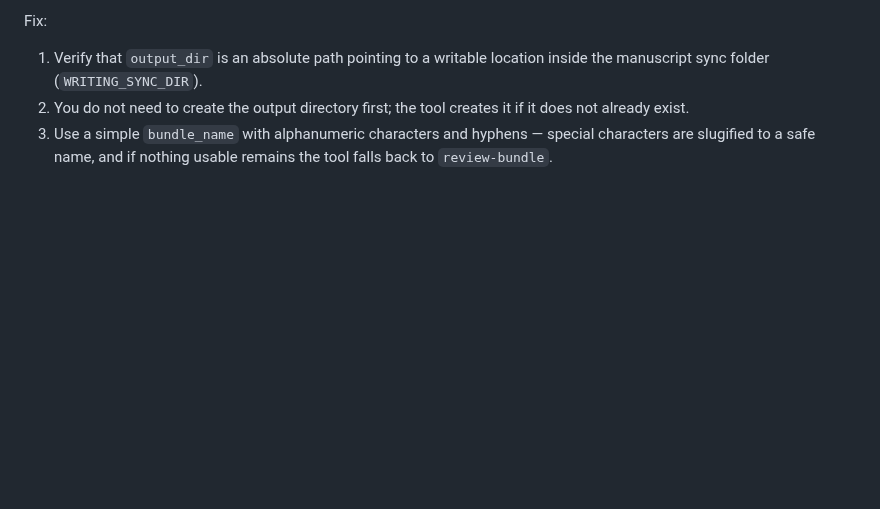
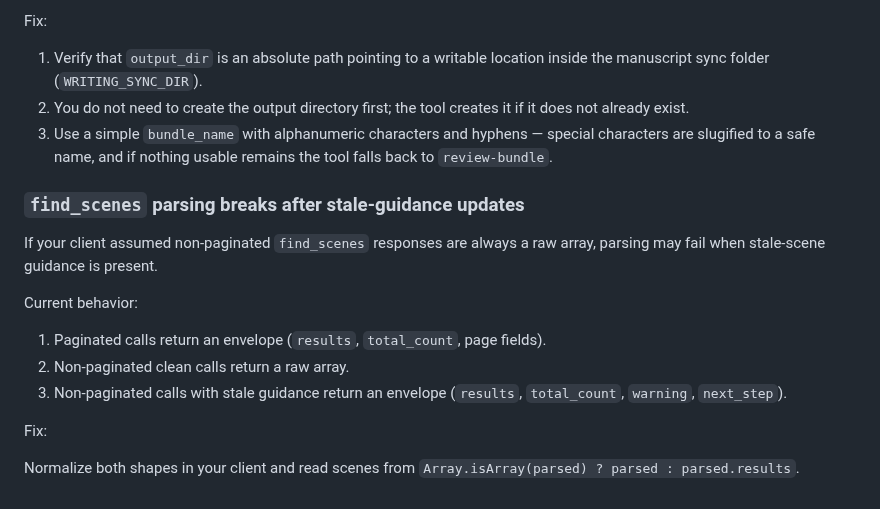
Before and after one commit to hannasdev/mcp-writing, a Markdown page: docs/development.md, the part around the change. Drawn GitHub-style; blank space fills up the shorter version.

```diff
--- a/docs/development.md
+++ b/docs/development.md
@@ -228,3 +228,17 @@ Fix:
 1. Verify that `output_dir` is an absolute path pointing to a writable location inside the manuscript sync folder (`WRITING_SYNC_DIR`).
 2. You do not need to create the output directory first; the tool creates it if it does not already exist.
 3. Use a simple `bundle_name` with alphanumeric characters and hyphens — special characters are slugified to a safe name, and if nothing usable remains the tool falls back to `review-bundle`.
+
+### `find_scenes` parsing breaks after stale-guidance updates
+
+If your client assumed non-paginated `find_scenes` responses are always a raw array, parsing may fail when stale-scene guidance is present.
+
+Current behavior:
+
+1. Paginated calls return an envelope (`results`, `total_count`, page fields).
+2. Non-paginated clean calls return a raw array.
+3. Non-paginated calls with stale guidance return an envelope (`results`, `total_count`, `warning`, `next_step`).
+
+Fix:
+
+Normalize both shapes in your client and read scenes from `Array.isArray(parsed) ? parsed : parsed.results`.
```
Also changed, not shown: README.md (+10 -0 lines).
